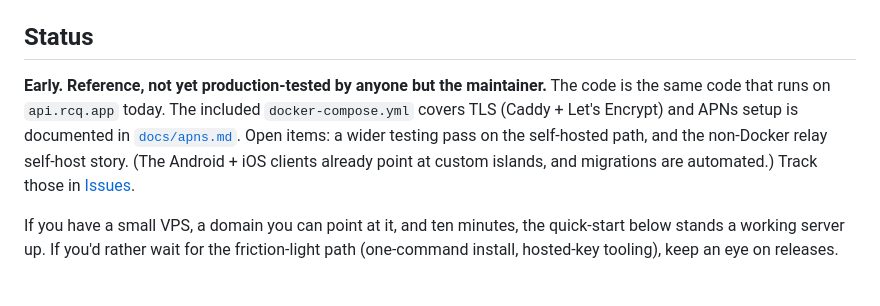
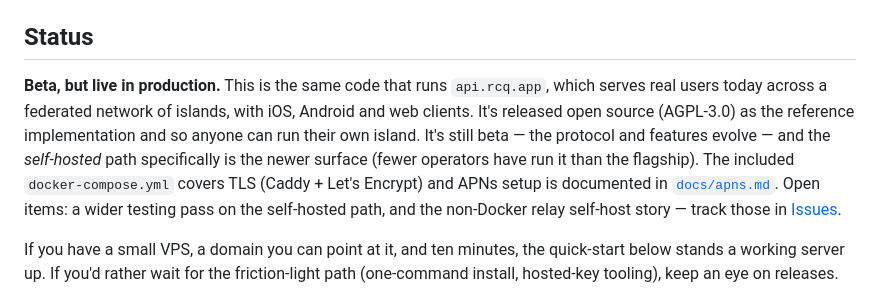
Before and after one commit to rcq-messenger/rcq-server-ref, a Markdown page: README.md, the part around the change. GitHub-like rendering.

Commit message:
docs: README status — it's live in production at api.rcq.app, not 'untested'

```diff
--- a/README.md
+++ b/README.md
@@ -8,14 +8,17 @@ can run their own instance instead of trusting `api.rcq.app`.
 
 ## Status
 
-**Early. Reference, not yet production-tested by anyone but the
-maintainer.** The code is the same code that runs on `api.rcq.app`
-today. The included `docker-compose.yml` covers TLS (Caddy + Let's
-Encrypt) and APNs setup is documented in [`docs/apns.md`](docs/apns.md).
-Open items: a wider testing pass on the self-hosted path, and the
-non-Docker relay self-host story. (The Android + iOS clients already
-point at custom islands, and migrations are automated.) Track those in
-[Issues](../../issues).
+**Beta, but live in production.** This is the same code that runs
+`api.rcq.app`, which serves real users today across a federated network
+of islands, with iOS, Android and web clients. It's released open
+source (AGPL-3.0) as the reference implementation and so anyone can run
+their own island. It's still beta — the protocol and features evolve —
+and the *self-hosted* path specifically is the newer surface (fewer
+operators have run it than the flagship). The included
+`docker-compose.yml` covers TLS (Caddy + Let's Encrypt) and APNs setup
+is documented in [`docs/apns.md`](docs/apns.md). Open items: a wider
+testing pass on the self-hosted path, and the non-Docker relay
+self-host story — track those in [Issues](../../issues).
 
 If you have a small VPS, a domain you can point at it, and ten
 minutes, the quick-start below stands a working server up. If you'd
```
